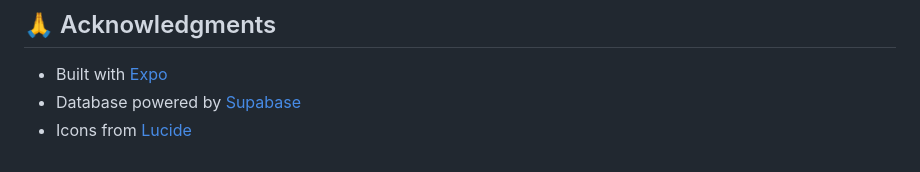
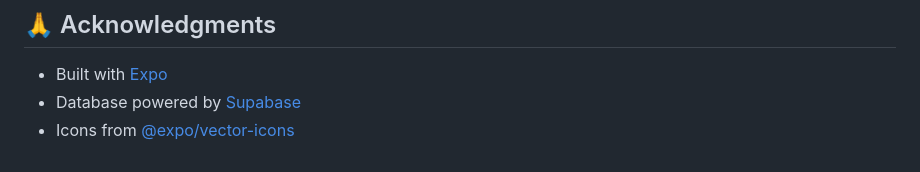
Before and after one commit to kompanynia/Ridhi-Sidhi-app, a Markdown page: README.md, the part around the change. GitHub-like rendering.

Commit message:
New version from Rork
Co-authored-by: kompanynia <kompany.nia@gmail.com>

```diff
--- a/README.md
+++ b/README.md
@@ -164,4 +164,4 @@ For support, email your-email@example.com or create an issue in this repository.
 
 - Built with [Expo](https://expo.dev/)
 - Database powered by [Supabase](https://supabase.com/)
-- Icons from [Lucide](https://lucide.dev/)
+- Icons from [@expo/vector-icons](https://docs.expo.dev/guides/icons/)
```
